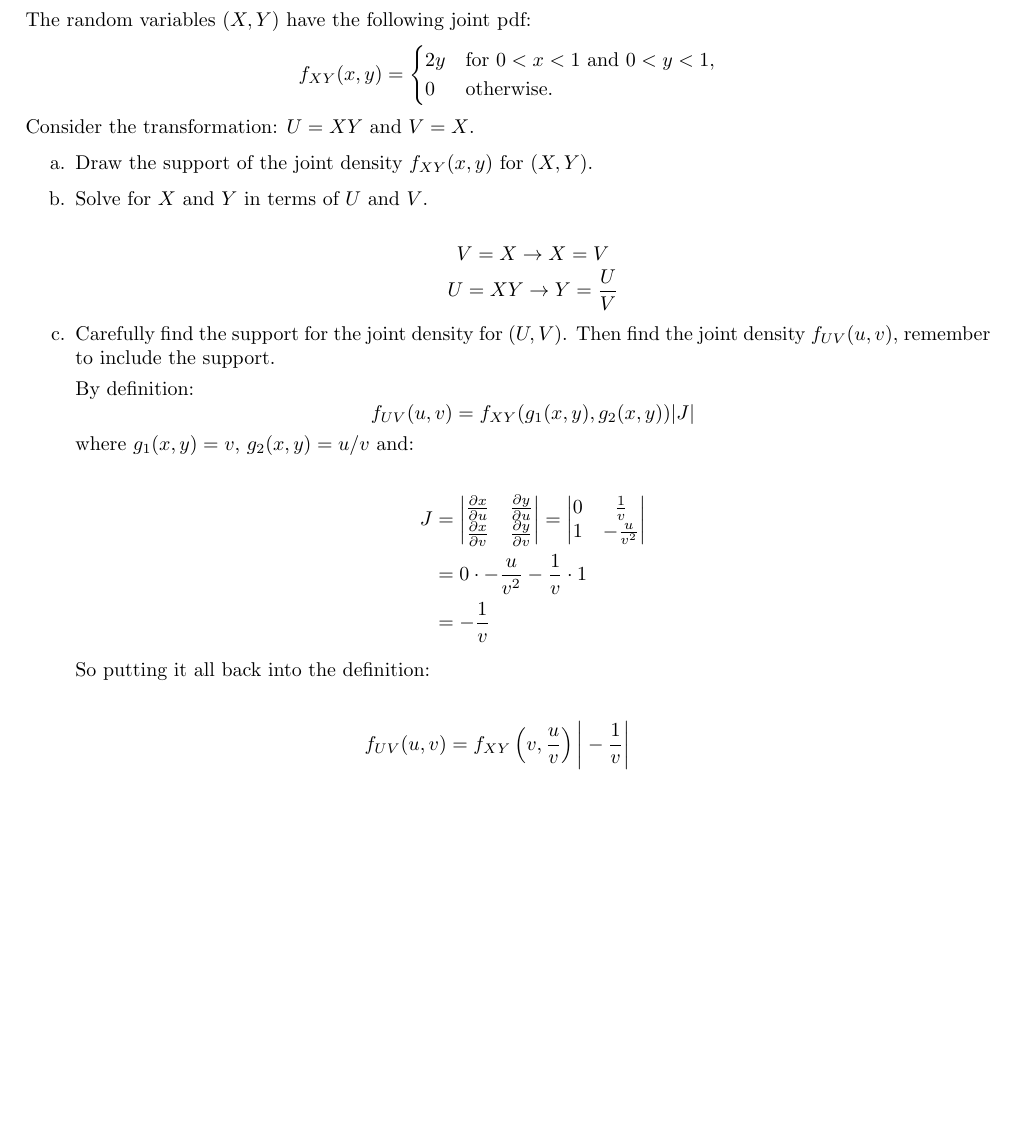
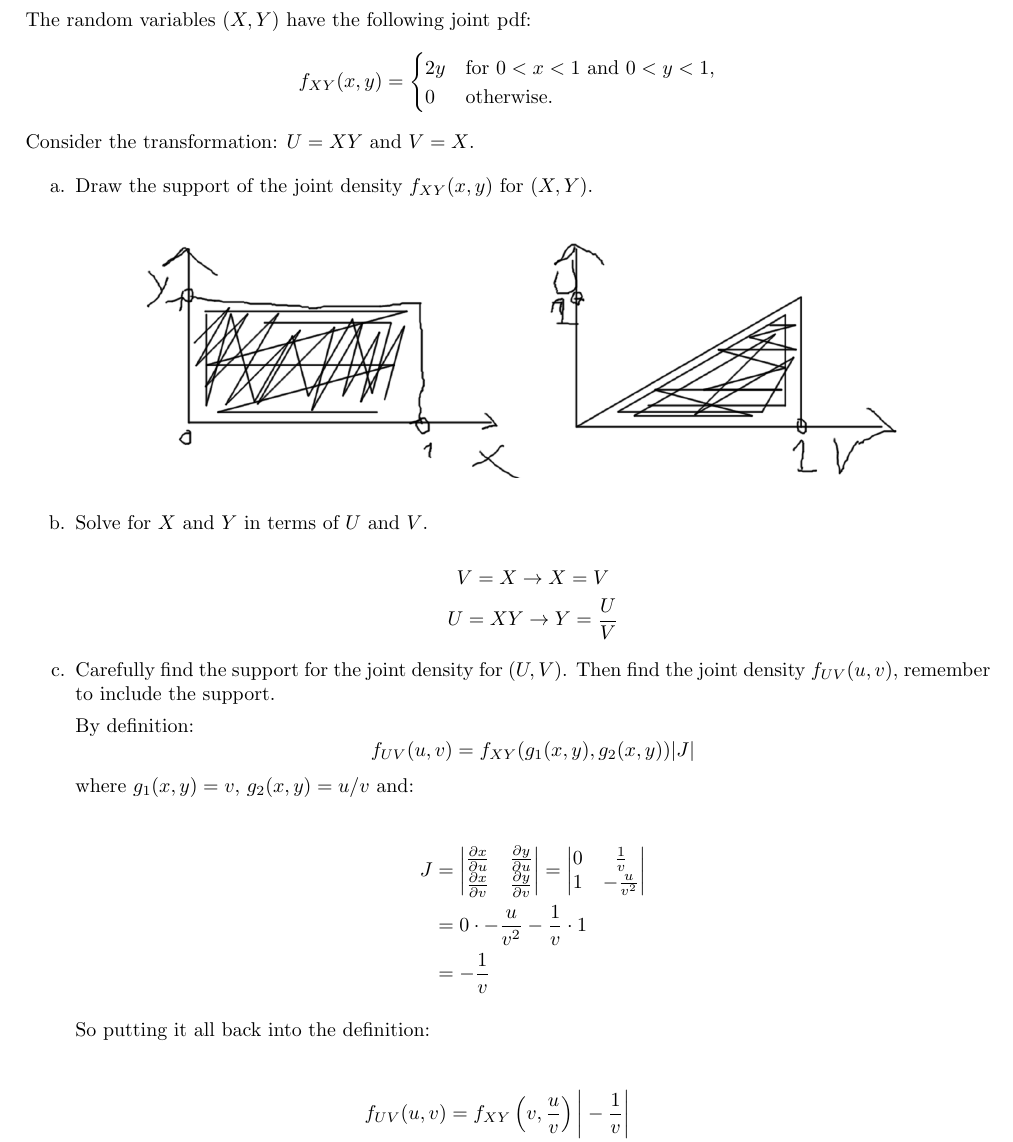
Before and after one commit to DinoBektesevic/STATS509, a LaTeX thesis (STATS509/HW4/HW4_DinoBektesevic.tex): part of page 10 of 10 before the commit and part of page 11 of 12 after it, cut so that both start at the same text, the shorter picture padded with empty space. Compiled offline with pdfLaTeX.

Commit message:
Include figures.

```diff
--- a/STATS509/HW4/HW4_DinoBektesevic.tex
+++ b/STATS509/HW4/HW4_DinoBektesevic.tex
@@ -402,6 +411,11 @@ Consider the transformation: $U = XY$ and $ V=X$.
 \begin{enumerate}
     \item Draw the support of the joint density $f_{XY}(x,y)$ for $(X,Y)$.
 
+    \begin{center}
+    \includegraphics[width=200px]{STATS509/HW4/HW4Figures/picasso4a.png}
+     \includegraphics[width=200px]{STATS509/HW4/HW4Figures/picasso4b.png}
+    \end{center}
+
     \item Solve for $X$ and $Y$ in terms of $U$ and $V$.
 
     $$V=X \rightarrow X=V$$
```
Also changed, not shown: STATS509/HW4/HW4_DinoBektesevic.tex (9 more changed lines).
